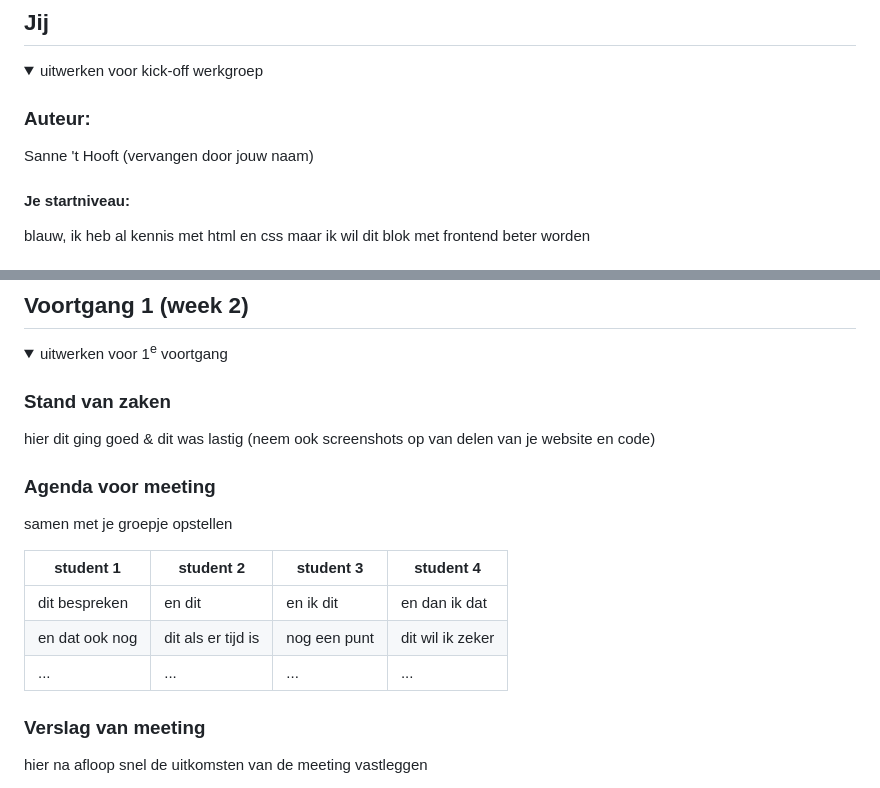
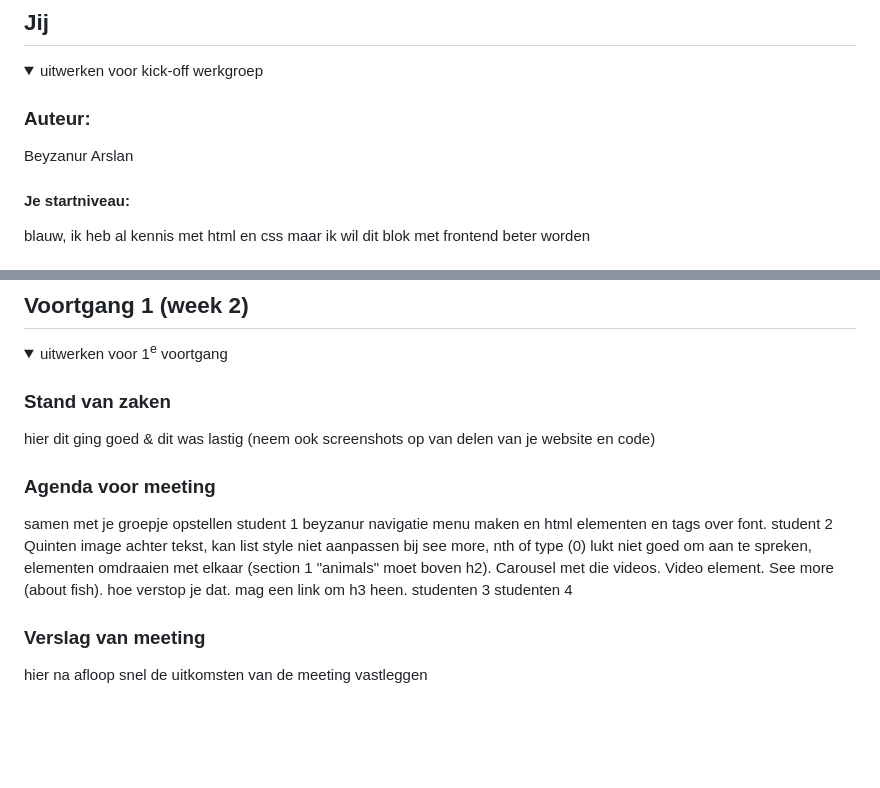
Before and after one commit to beyzanur242002/frontendwebsite_Beyzanur, a Markdown page: README.md, 2 parts joined by grey strips. GitHub-like rendering; folded sections open; blank space fills up the shorter version.

```diff
--- a/README.md
+++ b/README.md
@@ -16,7 +16,7 @@ Nb. Door *open* toe te voegen aan een *details* element kun je deze standaard op
   <summary>uitwerken voor kick-off werkgroep</summary>
 
   ### Auteur:
-  Sanne 't Hooft (vervangen door jouw naam)
+ Beyzanur Arslan
 
   #### Je startniveau:
   blauw, ik heb al kennis met html en css maar ik wil dit blok met frontend beter worden
@@ -95,12 +95,13 @@ Nb. Door *open* toe te voegen aan een *details* element kun je deze standaard op
 
   ### Agenda voor meeting
   samen met je groepje opstellen
-
-  | student 1      | student 2          | student 3    | student 4        |
-  | ---            | ---                | ---          | ---              |
-  | dit bespreken  | en dit             | en ik dit    | en dan ik dat    |
-  | en dat ook nog | dit als er tijd is | nog een punt | dit wil ik zeker |
-  | ...            | ...                | ...          | ...              |
+student 1 beyzanur
+navigatie menu maken en html elementen en tags
+over font.
+student 2 Quinten
+image achter tekst, kan list style niet aanpassen bij see more, nth of type (0) lukt niet goed om aan te spreken, elementen omdraaien met elkaar (section 1 "animals" moet boven h2). Carousel met die videos. Video element. See more (about fish). hoe verstop je dat. mag een link om h3 heen.
+studenten 3
+studenten 4
 
 
   ### Verslag van meeting
```
